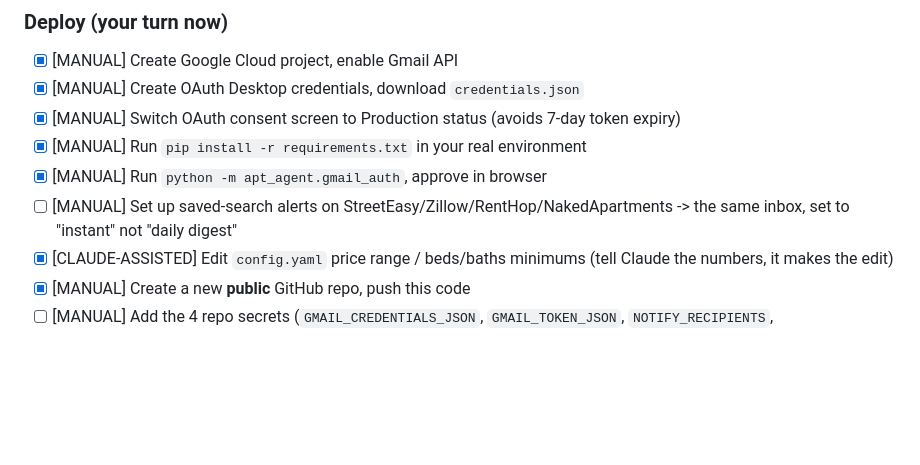
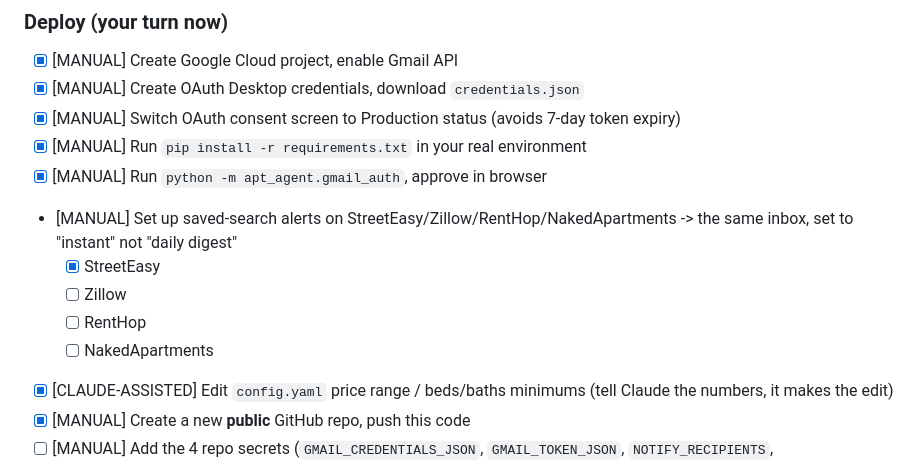
Before and after one commit to elboy3/DingleBell, a Markdown page: STATUS.md, the part around the change. Rendered like a GitHub page; blank space fills up the shorter version.

Commit message:
Track per-site progress on saved-search alerts; StreetEasy done

```diff
--- a/STATUS.md
+++ b/STATUS.md
@@ -36,7 +36,11 @@ not just a static checklist.
 - [x] [MANUAL] Switch OAuth consent screen to Production status (avoids 7-day token expiry)
 - [x] [MANUAL] Run `pip install -r requirements.txt` in your real environment
 - [x] [MANUAL] Run `python -m apt_agent.gmail_auth`, approve in browser
-- [ ] [MANUAL] Set up saved-search alerts on StreetEasy/Zillow/RentHop/NakedApartments -> the same inbox, set to "instant" not "daily digest"
+- [MANUAL] Set up saved-search alerts on StreetEasy/Zillow/RentHop/NakedApartments -> the same inbox, set to "instant" not "daily digest"
+  - [x] StreetEasy
+  - [ ] Zillow
+  - [ ] RentHop
+  - [ ] NakedApartments
 - [x] [CLAUDE-ASSISTED] Edit `config.yaml` price range / beds/baths minimums (tell Claude the numbers, it makes the edit)
 - [x] [MANUAL] Create a new **public** GitHub repo, push this code
 - [ ] [MANUAL] Add the 4 repo secrets (`GMAIL_CREDENTIALS_JSON`, `GMAIL_TOKEN_JSON`, `NOTIFY_RECIPIENTS`, `NOTIFY_FROM_ADDRESS`)
```
